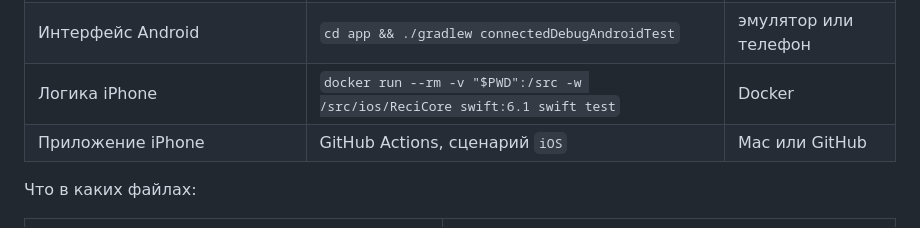
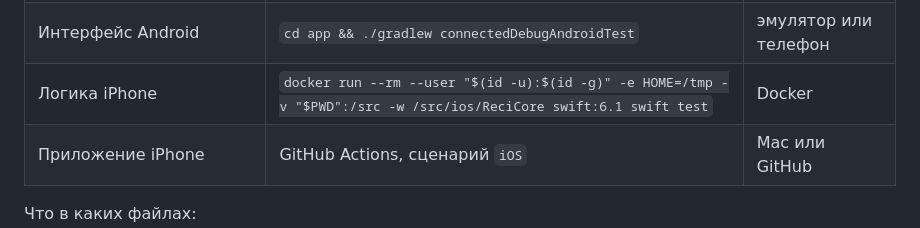
Before and after one commit to finist0/reci, a Markdown page: docs/development.md, the part around the change. Rendered like a GitHub page.

```diff
--- a/docs/development.md
+++ b/docs/development.md
@@ -94,7 +94,7 @@ python3 -m venv /path/to/venv
 | Правила обучения и файл прогресса, веб | `node --test "web/tests/*.test.mjs"` | Node.js |
 | Интерфейс веб-версии | `node --test "web/tests/ui/*.test.mjs"` | Node.js и Google Chrome |
 | Интерфейс Android | `cd app && ./gradlew connectedDebugAndroidTest` | эмулятор или телефон |
-| Логика iPhone | `docker run --rm -v "$PWD":/src -w /src/ios/ReciCore swift:6.1 swift test` | Docker |
+| Логика iPhone | `docker run --rm --user "$(id -u):$(id -g)" -e HOME=/tmp -v "$PWD":/src -w /src/ios/ReciCore swift:6.1 swift test` | Docker |
 | Приложение iPhone | GitHub Actions, сценарий `iOS` | Mac или GitHub |
 
 Что в каких файлах:
```
Also changed, not shown: docs/ios.md (+4 -2 lines).
